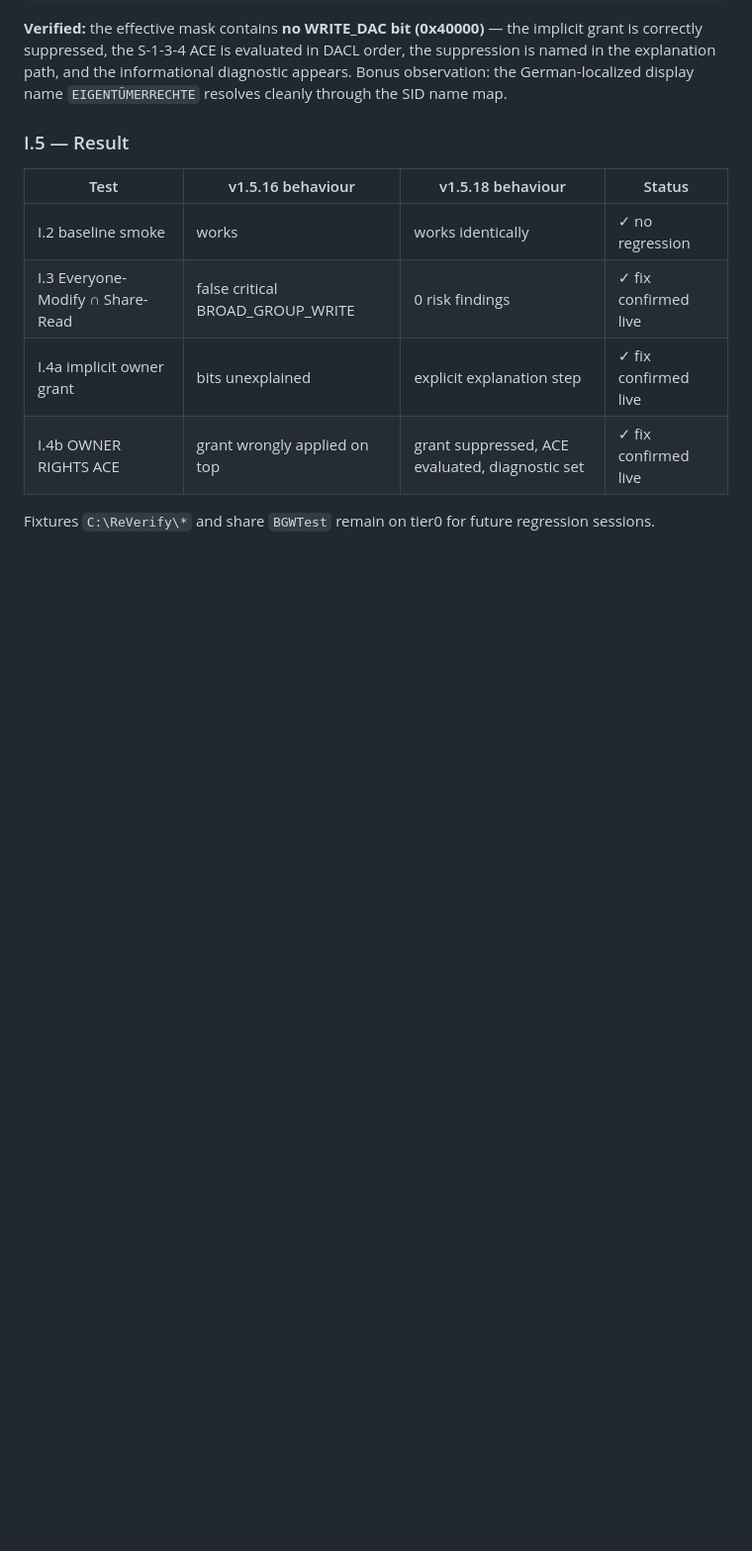
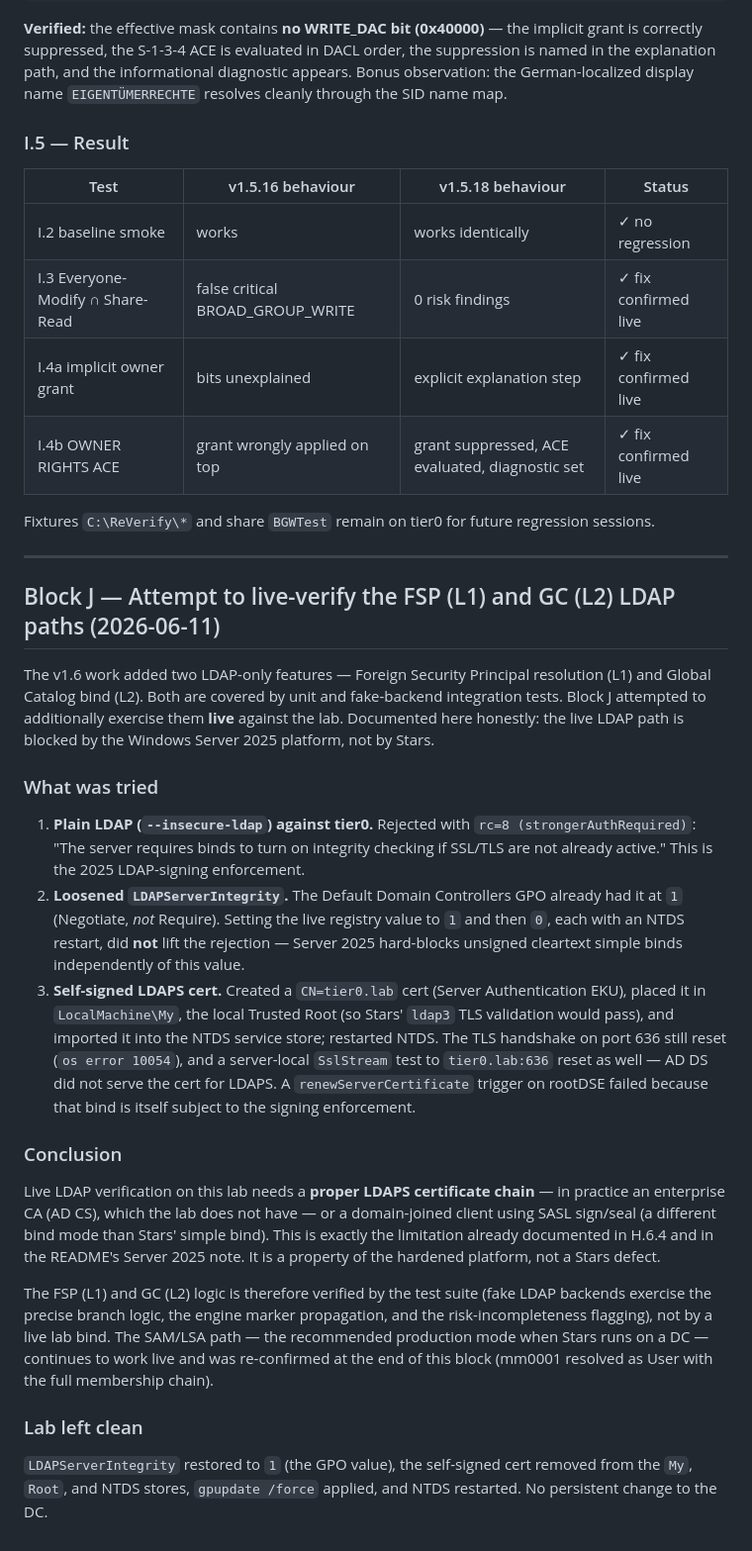
Before and after one commit to Birgerson/stars-ad-permission-analyzer, a Markdown page: docs/lab/verification.md, the part around the change. Shown at 99% size. Rendered like a GitHub page; blank space fills up the shorter version.

Commit message:
docs(lab): Block J — live FSP/GC verification blocked by Server 2025 hardening
Honest record of an attempt to live-verify the FSP (L1) and GC (L2)
LDAP paths against the lab. Server 2025 hard-blocks unsigned cleartext
LDAP simple binds (rc=8 strongerAuthRequired) independently of
LDAPServerIntegrity (tried 0/1/2 with NTDS restarts), and a self-signed
LDAPS cert was not served by AD DS without an enterprise-CA-grade chain
(TLS handshake reset on 636, confirmed server-locally). This matches the
documented H.6.4 limitation — a platform property, not a Stars defect.

The FSP/GC logic remains verified by the test suite (fake LDAP backends
exercise the branch logic, engine marker propagation, and
risk-incompleteness flagging). The SAM/LSA production path was
re-confirmed live at the end of the block.

Lab left clean: signing restored to the GPO value (1), self-signed cert
removed from My/Root/NTDS, gpupdate, NTDS restarted.

Co-Authored-By: Claude Fable 5 <noreply@anthropic.com>

```diff
--- a/docs/lab/verification.md
+++ b/docs/lab/verification.md
@@ -989,3 +989,57 @@ diagnostic appears. Bonus observation: the German-localized display name
 
 Fixtures `C:\ReVerify\*` and share `BGWTest` remain on tier0 for future
 regression sessions.
+
+---
+
+## Block J — Attempt to live-verify the FSP (L1) and GC (L2) LDAP paths (2026-06-11)
+
+The v1.6 work added two LDAP-only features — Foreign Security Principal
+resolution (L1) and Global Catalog bind (L2). Both are covered by unit
+and fake-backend integration tests. Block J attempted to additionally
+exercise them **live** against the lab. Documented here honestly: the
+live LDAP path is blocked by the Windows Server 2025 platform, not by
+Stars.
+
+### What was tried
+
+1. **Plain LDAP (`--insecure-ldap`) against tier0.** Rejected with
+   `rc=8 (strongerAuthRequired)`: "The server requires binds to turn on
+   integrity checking if SSL/TLS are not already active." This is the
+   2025 LDAP-signing enforcement.
+2. **Loosened `LDAPServerIntegrity`.** The Default Domain Controllers
+   GPO already had it at `1` (Negotiate, *not* Require). Setting the
+   live registry value to `1` and then `0`, each with an NTDS restart,
+   did **not** lift the rejection — Server 2025 hard-blocks unsigned
+   cleartext simple binds independently of this value.
+3. **Self-signed LDAPS cert.** Created a `CN=tier0.lab` cert (Server
+   Authentication EKU), placed it in `LocalMachine\My`, the local
+   Trusted Root (so Stars' `ldap3` TLS validation would pass), and
+   imported it into the NTDS service store; restarted NTDS. The TLS
+   handshake on port 636 still reset (`os error 10054`), and a
+   server-local `SslStream` test to `tier0.lab:636` reset as well —
+   AD DS did not serve the cert for LDAPS. A `renewServerCertificate`
+   trigger on rootDSE failed because that bind is itself subject to the
+   signing enforcement.
+
+### Conclusion
+
+Live LDAP verification on this lab needs a **proper LDAPS certificate
+chain** — in practice an enterprise CA (AD CS), which the lab does not
+have — or a domain-joined client using SASL sign/seal (a different bind
+mode than Stars' simple bind). This is exactly the limitation already
+documented in H.6.4 and in the README's Server 2025 note. It is a
+property of the hardened platform, not a Stars defect.
+
+The FSP (L1) and GC (L2) logic is therefore verified by the test suite
+(fake LDAP backends exercise the precise branch logic, the engine marker
+propagation, and the risk-incompleteness flagging), not by a live lab
+bind. The SAM/LSA path — the recommended production mode when Stars runs
+on a DC — continues to work live and was re-confirmed at the end of this
+block (mm0001 resolved as User with the full membership chain).
+
+### Lab left clean
+
+`LDAPServerIntegrity` restored to `1` (the GPO value), the self-signed
+cert removed from the `My`, `Root`, and NTDS stores, `gpupdate /force`
+applied, and NTDS restarted. No persistent change to the DC.
```
